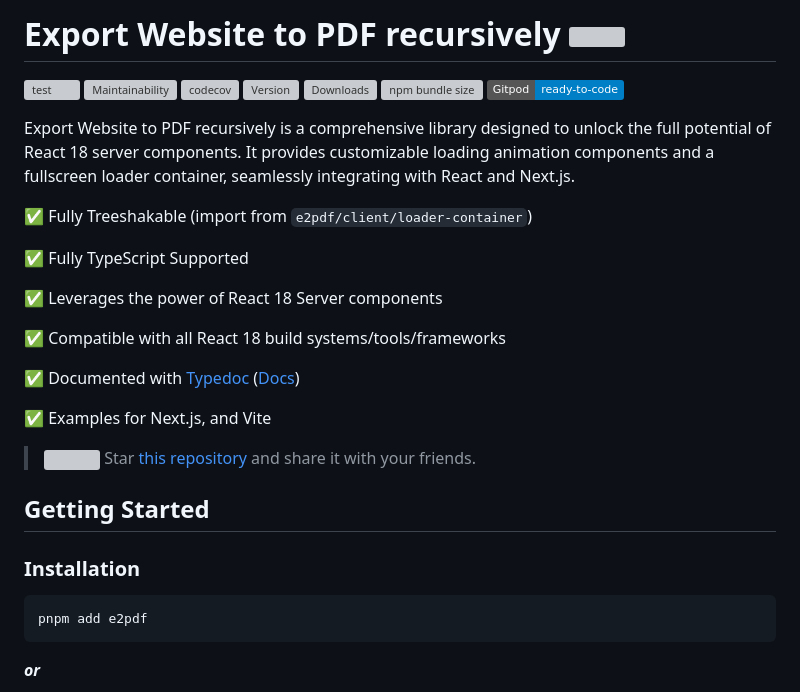
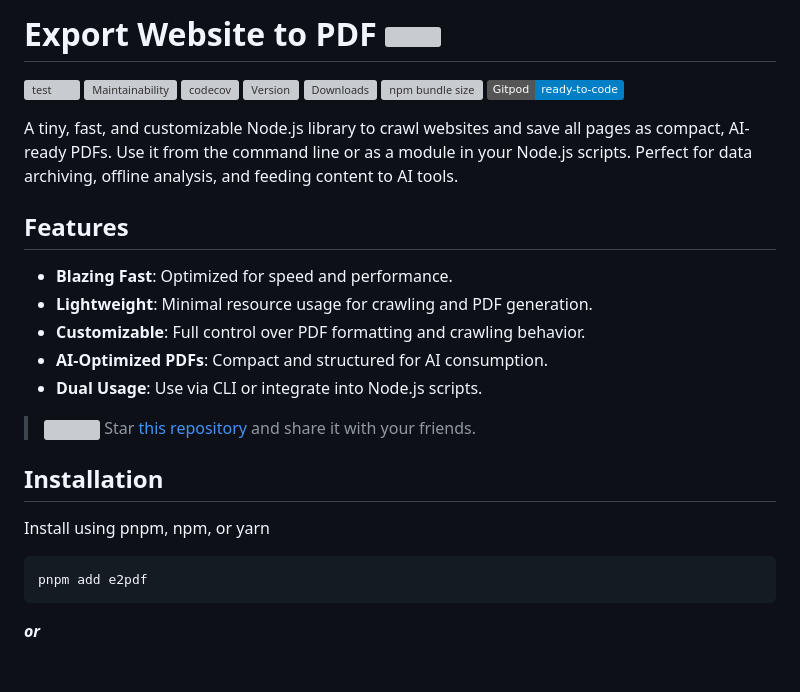
Before and after one commit to mayank1513/e2pdf, a Markdown page: lib/README.md, the part around one of its changes. Drawn GitHub-style; badges without logos; blank space fills up the shorter version; grey boxes are pictures that could not be loaded.

````diff
--- a/lib/README.md
+++ b/lib/README.md
@@ -1,2 +1,2 @@
-# Export Website to PDF recursively <img src="https://raw.githubusercontent.com/mayank1513/mayank1513/main/popper.png" style="height: 40px"/>
+# Export Website to PDF <img src="https://raw.githubusercontent.com/mayank1513/mayank1513/main/popper.png" style="height: 40px"/>
 
@@ -4,23 +4,19 @@
 
-Export Website to PDF recursively is a comprehensive library designed to unlock the full potential of React 18 server components. It provides customizable loading animation components and a fullscreen loader container, seamlessly integrating with React and Next.js.
+A tiny, fast, and customizable Node.js library to crawl websites and save all pages as compact, AI-ready PDFs. Use it from the command line or as a module in your Node.js scripts. Perfect for data archiving, offline analysis, and feeding content to AI tools.
 
-✅ Fully Treeshakable (import from `e2pdf/client/loader-container`)
+## Features
 
-✅ Fully TypeScript Supported
-
-✅ Leverages the power of React 18 Server components
-
-✅ Compatible with all React 18 build systems/tools/frameworks
-
-✅ Documented with [Typedoc](https://mayank1513.github.io/e2pdf) ([Docs](https://mayank1513.github.io/e2pdf))
-
-✅ Examples for Next.js, and Vite
+- **Blazing Fast**: Optimized for speed and performance.
+- **Lightweight**: Minimal resource usage for crawling and PDF generation.
+- **Customizable**: Full control over PDF formatting and crawling behavior.
+- **AI-Optimized PDFs**: Compact and structured for AI consumption.
+- **Dual Usage**: Use via CLI or integrate into Node.js scripts.
 
 > <img src="https://raw.githubusercontent.com/mayank1513/mayank1513/main/popper.png" style="height: 20px"/> Star [this repository](https://github.com/mayank1513/e2pdf) and share it with your friends.
 
-## Getting Started
+## Installation
 
-### Installation
+Install using pnpm, npm, or yarn
 
 ```bash
 pnpm add e2pdf
````
Also changed, not shown: other parts of lib/README.md (+57 -56 lines).
